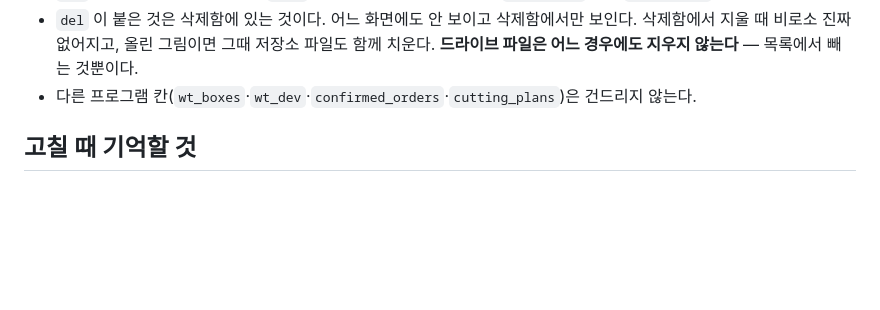
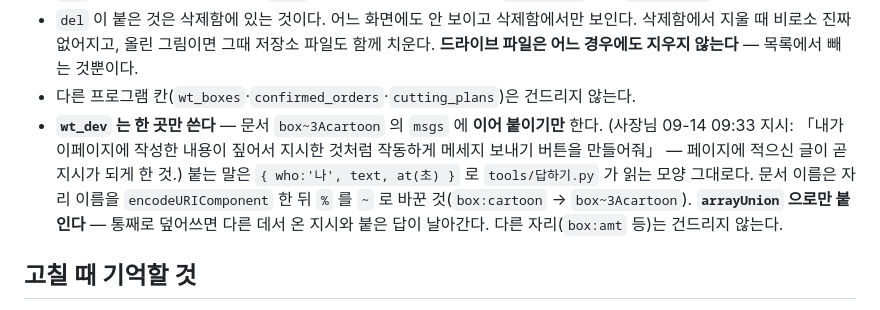
Before and after one commit to vivivic-cloud/cartoon, a Markdown page: 방향.md, the part around the change. Rendered like a GitHub page; blank space fills up the shorter version.

Commit message:
방향.md — wt_dev 에 이어 붙이는 한 곳을 적어 둠
Co-Authored-By: Claude Opus 5 <noreply@anthropic.com>
Claude-Session: https://claude.ai/code/session_015Rp7RfecbAP5SxPoqDzzY8

```diff
--- a/방향.md
+++ b/방향.md
@@ -73,7 +73,14 @@
 - `del` 이 붙은 것은 삭제함에 있는 것이다. 어느 화면에도 안 보이고 삭제함에서만 보인다.
   삭제함에서 지울 때 비로소 진짜 없어지고, 올린 그림이면 그때 저장소 파일도 함께 치운다.
   **드라이브 파일은 어느 경우에도 지우지 않는다** — 목록에서 빼는 것뿐이다.
-- 다른 프로그램 칸(`wt_boxes`·`wt_dev`·`confirmed_orders`·`cutting_plans`)은 건드리지 않는다.
+- 다른 프로그램 칸(`wt_boxes`·`confirmed_orders`·`cutting_plans`)은 건드리지 않는다.
+- **`wt_dev` 는 한 곳만 쓴다** — 문서 `box~3Acartoon` 의 `msgs` 에 **이어 붙이기만** 한다.
+  (사장님 09-14 09:33 지시: 「내가 이페이지에 작성한 내용이 짚어서 지시한 것처럼 작동하게
+  메세지 보내기 버튼을 만들어줘」 — 페이지에 적으신 글이 곧 지시가 되게 한 것.)
+  붙는 말은 `{ who:'나', text, at(초) }` 로 `tools/답하기.py` 가 읽는 모양 그대로다.
+  문서 이름은 자리 이름을 `encodeURIComponent` 한 뒤 `%` 를 `~` 로 바꾼 것(`box:cartoon` → `box~3Acartoon`).
+  **`arrayUnion` 으로만 붙인다** — 통째로 덮어쓰면 다른 데서 온 지시와 붙은 답이 날아간다.
+  다른 자리(`box:amt` 등)는 건드리지 않는다.
 
 ## 고칠 때 기억할 것
 
```
